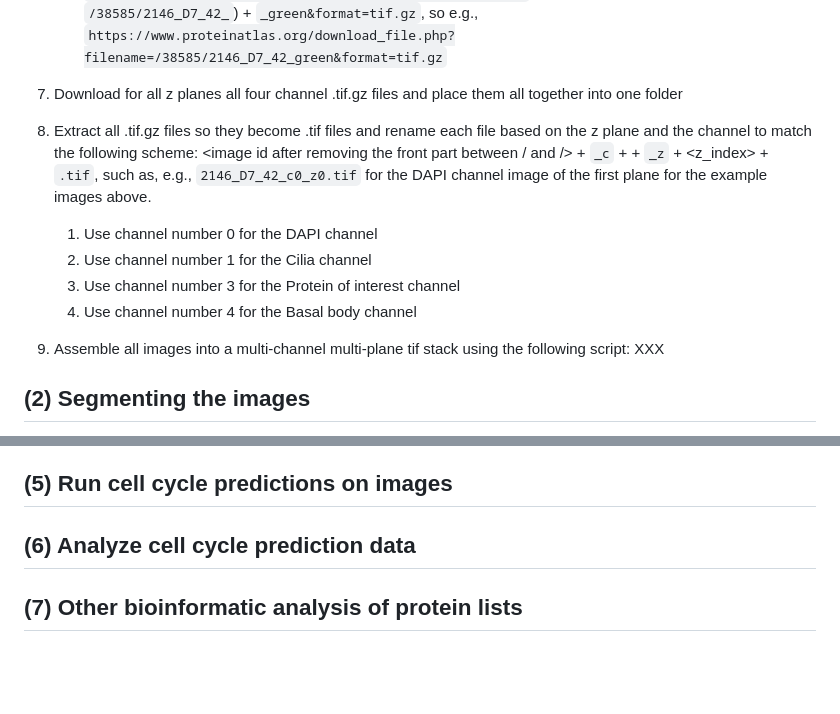
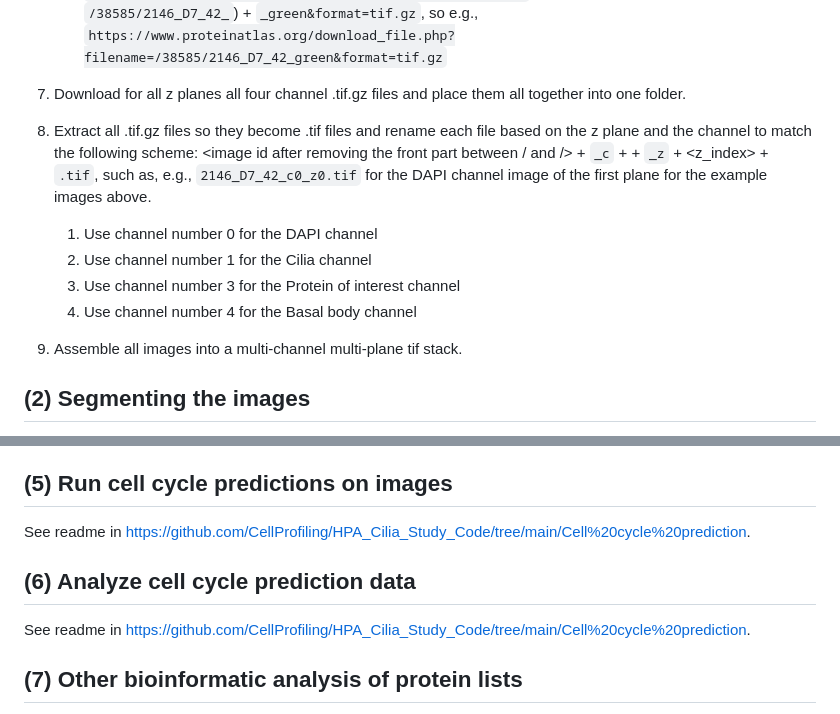
Before and after one commit to CellProfiling/HPA_Cilia_Study_Code, a Markdown page: README.md, 2 parts joined by grey strips. GitHub-like rendering; blank space fills up the shorter version.

````diff
--- a/README.md
+++ b/README.md
@@ -30,7 +30,7 @@ This repository contains instructions and programming code for analyses of the d
    3. For the yellow Basal body marker channel, the download link will be: ```https://www.proteinatlas.org/download_file.php?filename=``` + the image id (e.g., ```/38585/2146_D7_42_```) + ```_yellow&format=tif.gz```, so e.g., ```https://www.proteinatlas.org/download_file.php?filename=/38585/2146_D7_42_yellow&format=tif.gz```
    4. For the green Protein of interest marker channel, the download link will be: ```https://www.proteinatlas.org/download_file.php?filename=``` + the image id (e.g., ```/38585/2146_D7_42_```) + ```_green&format=tif.gz```, so e.g., ```https://www.proteinatlas.org/download_file.php?filename=/38585/2146_D7_42_green&format=tif.gz```
 
-7. Download for all z planes all four channel .tif.gz files and place them all together into one folder
+7. Download for all z planes all four channel .tif.gz files and place them all together into one folder.
 
 8. Extract all .tif.gz files so they become .tif files and rename each file based on the z plane and the channel to match the following scheme: <image id after removing the front part between / and /> + ```_c``` + <channel number> + ```_z``` + <z_index> + ```.tif```, such as, e.g., ```2146_D7_42_c0_z0.tif``` for the DAPI channel image of the first plane for the example images above.
    1. Use channel number 0 for the DAPI channel
@@ -38,7 +38,7 @@ This repository contains instructions and programming code for analyses of the d
    3. Use channel number 3 for the Protein of interest channel
    4. Use channel number 4 for the Basal body channel
 
-9. Assemble all images into a multi-channel multi-plane tif stack using the following script: XXX
+9. Assemble all images into a multi-channel multi-plane tif stack.
 
 ## (2) Segmenting the images
 Images downloaded and assembled as described above can be subjected to the [segmentation script](https://github.com/CellProfiling/HPA_Cilia_Study_Code/tree/main/Image%20segmentation) to create cilia, basal body, and nucleus segmentations.
@@ -61,8 +61,10 @@ Images downloaded and assembled as described above can be subjected to the [segm
 4. To plot intensity profiles follow this [readme file](https://github.com/CellProfiling/HPA_Cilia_Study_Code/blob/main/Cilia%20profile%20analysis/readme_plot_profiles.md) and use the scripts in [this repository](https://github.com/CellProfiling/HPA_Cilia_Study_Code/tree/main/Cilia%20profile%20analysis)
 
 ## (5) Run cell cycle predictions on images
+See readme in https://github.com/CellProfiling/HPA_Cilia_Study_Code/tree/main/Cell%20cycle%20prediction.
 
 ## (6) Analyze cell cycle prediction data
+See readme in https://github.com/CellProfiling/HPA_Cilia_Study_Code/tree/main/Cell%20cycle%20prediction.
 
 ## (7) Other bioinformatic analysis of protein lists
 - [Functional enrichment analysis of protein lists](https://github.com/CellProfiling/HPA_Cilia_Study_Code/tree/main/functional-enrichment-analysis)
````
